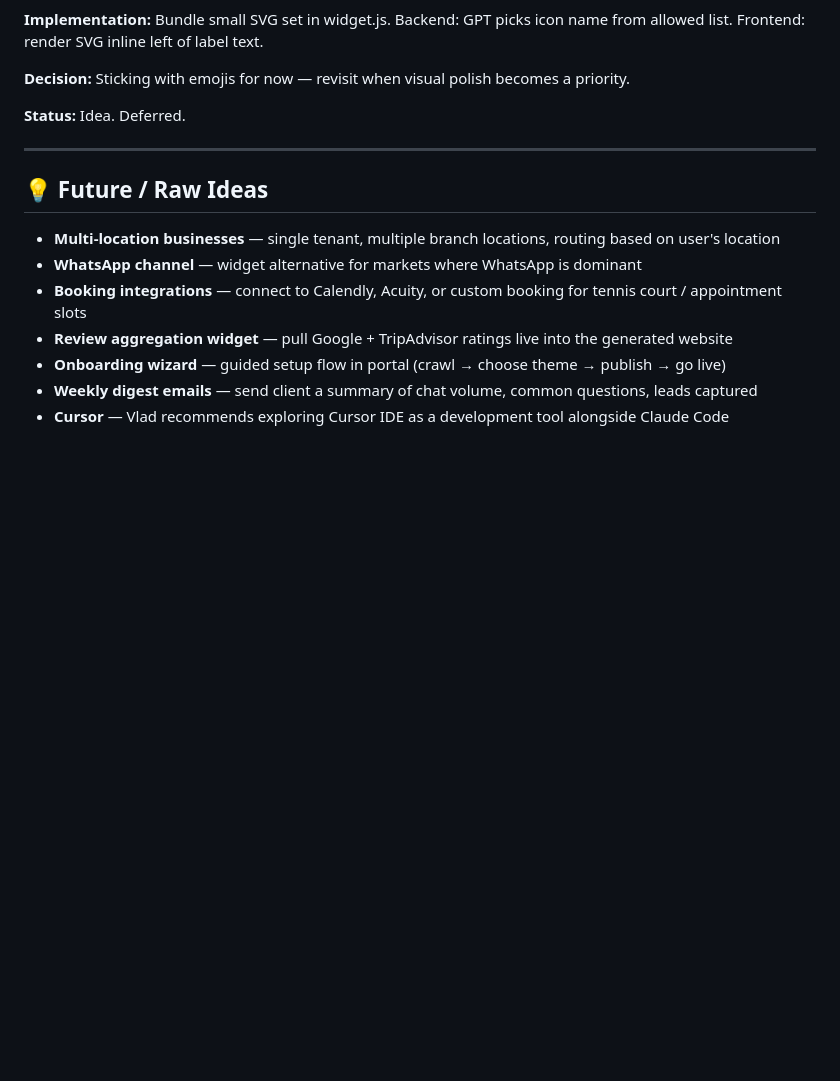
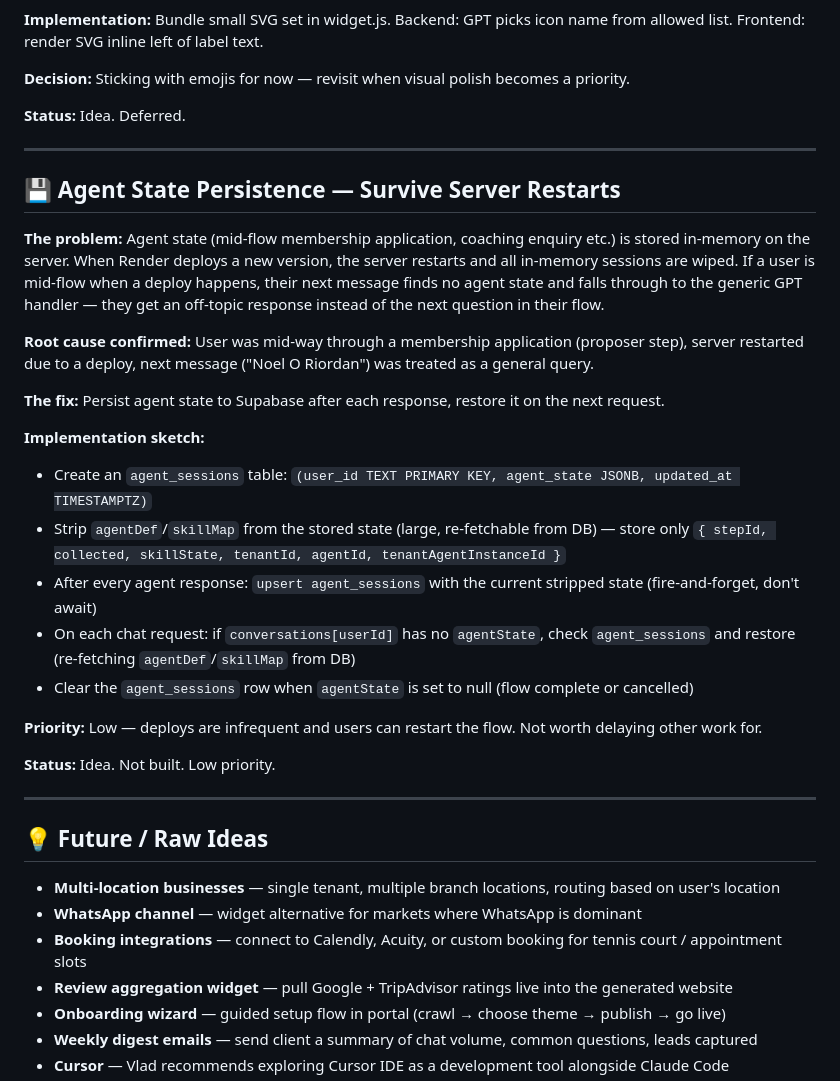
Before and after one commit to oriordann2-ctrl/ai-receptionist, a Markdown page: IDEAS.md, the part around the change. Rendered like a GitHub page; blank space fills up the shorter version.

Commit message:
Add agent state persistence idea to IDEAS.md

```diff
--- a/IDEAS.md
+++ b/IDEAS.md
@@ -1341,6 +1341,27 @@ Cloudflare, Helmet.js, rate limiting (30 chat/IP/min, 5 signups/IP/hour), OTP fo
 
 ---
 
+## 💾 Agent State Persistence — Survive Server Restarts
+
+**The problem:** Agent state (mid-flow membership application, coaching enquiry etc.) is stored in-memory on the server. When Render deploys a new version, the server restarts and all in-memory sessions are wiped. If a user is mid-flow when a deploy happens, their next message finds no agent state and falls through to the generic GPT handler — they get an off-topic response instead of the next question in their flow.
+
+**Root cause confirmed:** User was mid-way through a membership application (proposer step), server restarted due to a deploy, next message ("Noel O Riordan") was treated as a general query.
+
+**The fix:** Persist agent state to Supabase after each response, restore it on the next request.
+
+**Implementation sketch:**
+- Create an `agent_sessions` table: `(user_id TEXT PRIMARY KEY, agent_state JSONB, updated_at TIMESTAMPTZ)`
+- Strip `agentDef`/`skillMap` from the stored state (large, re-fetchable from DB) — store only `{ stepId, collected, skillState, tenantId, agentId, tenantAgentInstanceId }`
+- After every agent response: `upsert agent_sessions` with the current stripped state (fire-and-forget, don't await)
+- On each chat request: if `conversations[userId]` has no `agentState`, check `agent_sessions` and restore (re-fetching `agentDef`/`skillMap` from DB)
+- Clear the `agent_sessions` row when `agentState` is set to null (flow complete or cancelled)
+
+**Priority:** Low — deploys are infrequent and users can restart the flow. Not worth delaying other work for.
+
+**Status:** Idea. Not built. Low priority.
+
+---
+
 ## 💡 Future / Raw Ideas
 
 - **Multi-location businesses** — single tenant, multiple branch locations, routing based on user's location
```
